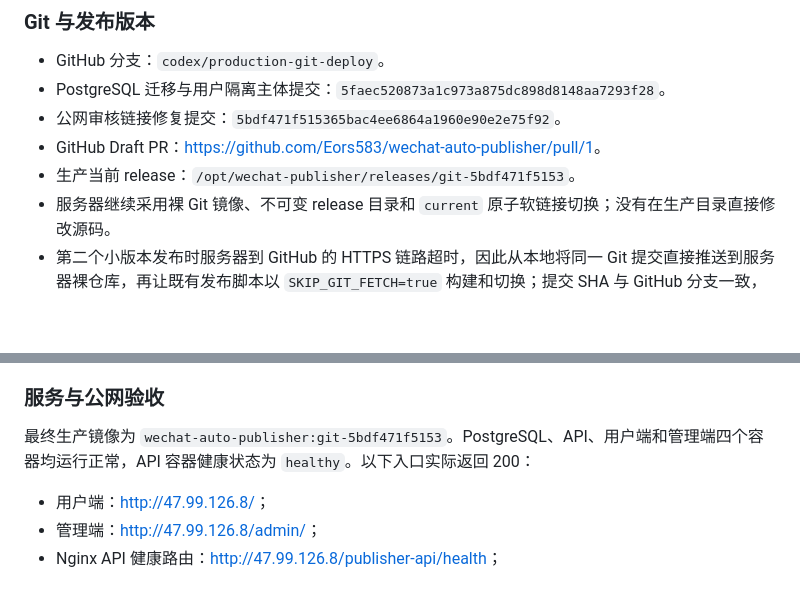
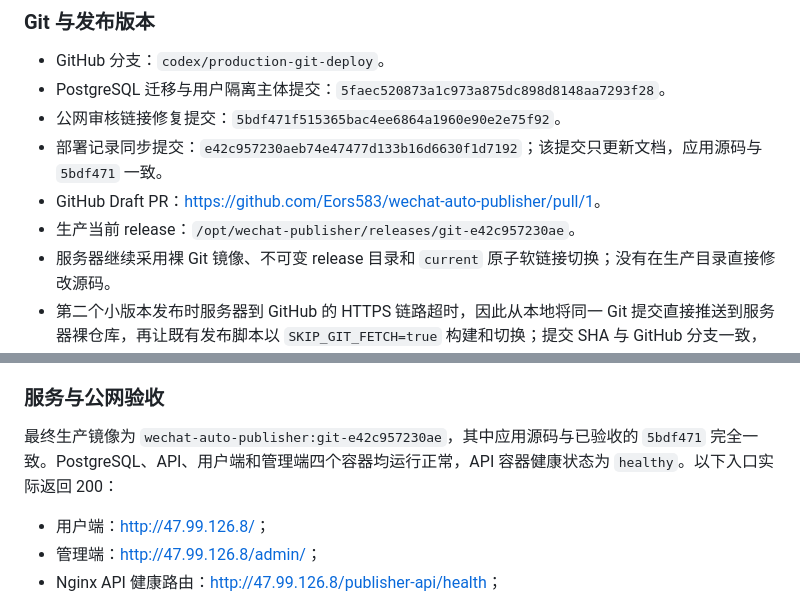
Before and after one commit to Eors583/wechat-auto-publisher, a Markdown page: docs/codex/2026-08-04-PostgreSQL完全迁移实施记录.md, 2 parts joined by grey strips. GitHub-like rendering; blank space fills up the shorter version.

Commit message:
Record final production release

```diff
--- a/docs/codex/2026-08-04-PostgreSQL完全迁移实施记录.md
+++ b/docs/codex/2026-08-04-PostgreSQL完全迁移实施记录.md
@@ -143,8 +143,9 @@ PostgreSQL dump 已通过 `pg_restore -l` 读取验证；两个 ZIP 均通过 CR
 - GitHub 分支：`codex/production-git-deploy`。
 - PostgreSQL 迁移与用户隔离主体提交：`5faec520873a1c973a875dc898d8148aa7293f28`。
 - 公网审核链接修复提交：`5bdf471f515365bac4ee6864a1960e90e2e75f92`。
+- 部署记录同步提交：`e42c957230aeb74e47477d133b16d6630f1d7192`；该提交只更新文档，应用源码与 `5bdf471` 一致。
 - GitHub Draft PR：<https://github.com/Eors583/wechat-auto-publisher/pull/1>。
-- 生产当前 release：`/opt/wechat-publisher/releases/git-5bdf471f5153`。
+- 生产当前 release：`/opt/wechat-publisher/releases/git-e42c957230ae`。
 - 服务器继续采用裸 Git 镜像、不可变 release 目录和 `current` 原子软链接切换；没有在生产目录直接修改源码。
 - 第二个小版本发布时服务器到 GitHub 的 HTTPS 链路超时，因此从本地将同一 Git 提交直接推送到服务器裸仓库，再让既有发布脚本以 `SKIP_GIT_FETCH=true` 构建和切换；提交 SHA 与 GitHub 分支一致，发布方式仍保留完整 Git 版本记录。
 
@@ -177,7 +178,7 @@ PostgreSQL dump 已通过 `pg_restore -l` 读取验证；两个 ZIP 均通过 CR
 
 ### 服务与公网验收
 
-最终生产镜像为 `wechat-auto-publisher:git-5bdf471f5153`。PostgreSQL、API、用户端和管理端四个容器均运行正常，API 容器健康状态为 `healthy`。以下入口实际返回 200：
+最终生产镜像为 `wechat-auto-publisher:git-e42c957230ae`，其中应用源码与已验收的 `5bdf471` 完全一致。PostgreSQL、API、用户端和管理端四个容器均运行正常，API 容器健康状态为 `healthy`。以下入口实际返回 200：
 
 - 用户端：<http://47.99.126.8/>；
 - 管理端：<http://47.99.126.8/admin/>；
```
